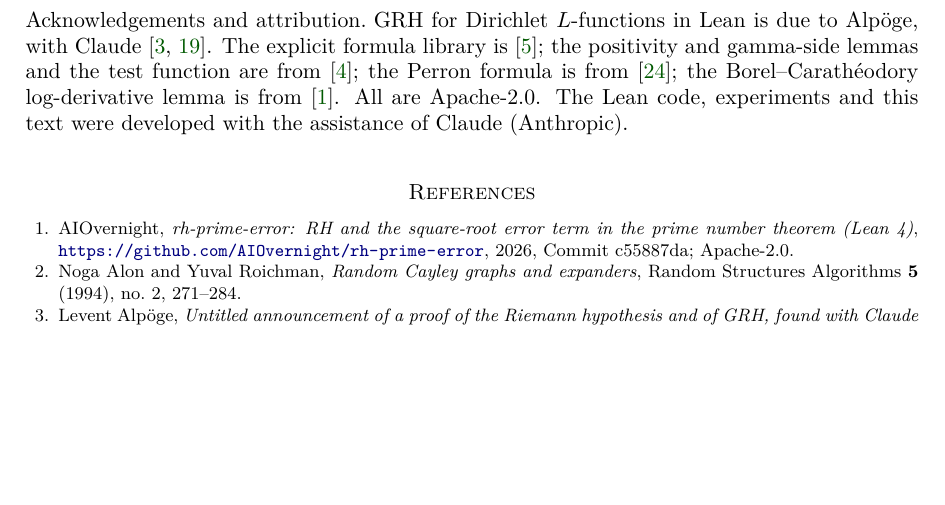
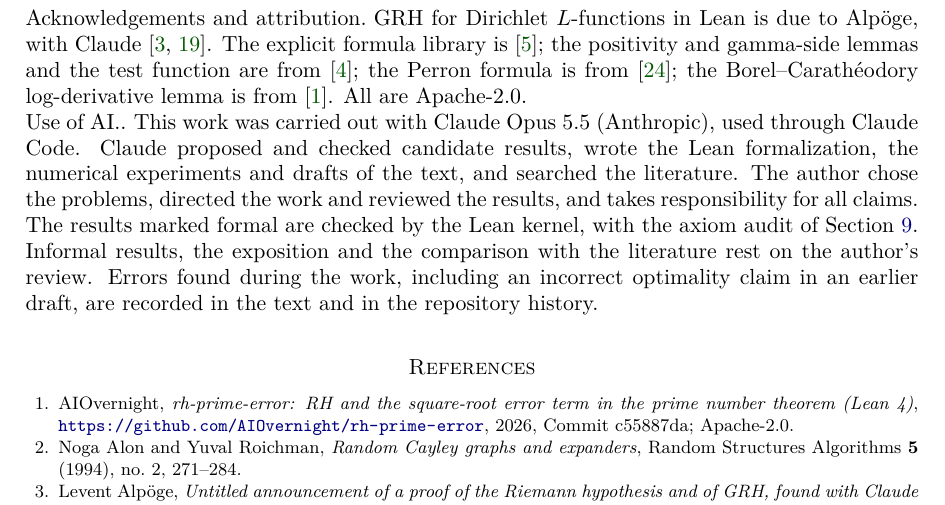
Before and after one commit to ecklein/math, a LaTeX paper (research/grh-pseudorandomness/paper/main.tex, which reads research/grh-pseudorandomness/paper/sections/limitations.tex): part of page 18 of 19, cut so that both start at the same text, the shorter picture padded with empty space. Compiled offline with pdfLaTeX.

Commit message:
Paper: add a "Use of AI" statement; make it standard for all papers
Replaces the one-line credit in the acknowledgements with a paragraph that
names Claude Opus 5.5 (via Claude Code), describes its role and the
author's, states that the author takes responsibility for all claims, and
separates kernel-checked results from those resting on human review. The
root CLAUDE.md now requires such a paragraph in every paper.

Co-Authored-By: Claude Opus 5.5 <noreply@anthropic.com>

```diff
--- a/research/grh-pseudorandomness/paper/sections/limitations.tex
+++ b/research/grh-pseudorandomness/paper/sections/limitations.tex
@@ -39,5 +39,13 @@ does not contain a proof of the main inequality \cite{rubinsteinpage}.
 GRH for Dirichlet $L$-functions in Lean is due to Alpöge, with Claude \cite{alpoge2026,grhlean}. The explicit
 formula library is \cite{zeta23}; the positivity and gamma-side lemmas and the test function are from
 \cite{grhmiller}; the Perron formula is from \cite{schoenfeldlean}; the Borel--Carath\'eodory log-derivative
-lemma is from \cite{rhprimeerror}. All are Apache-2.0. The Lean code, experiments and this text were developed
-with the assistance of Claude (Anthropic).
+lemma is from \cite{rhprimeerror}. All are Apache-2.0.
+
+\paragraph{Use of AI.}
+This work was carried out with Claude Opus 5.5 (Anthropic), used through Claude Code. Claude proposed and checked
+candidate results, wrote the Lean formalization, the numerical experiments and drafts of the text, and searched the
+literature. The author chose the problems, directed the work and reviewed the results, and takes responsibility for
+all claims. The results marked formal are checked by the Lean kernel, with the axiom audit of
+Section~\ref{sec:formal}. Informal results, the exposition and the comparison with the literature rest on the
+author's review. Errors found during the work, including an incorrect optimality claim in an earlier draft, are
+recorded in the text and in the repository history.
```
Also changed, not shown: CLAUDE.md (+3 -0 lines), research/grh-pseudorandomness/paper/main.pdf.
